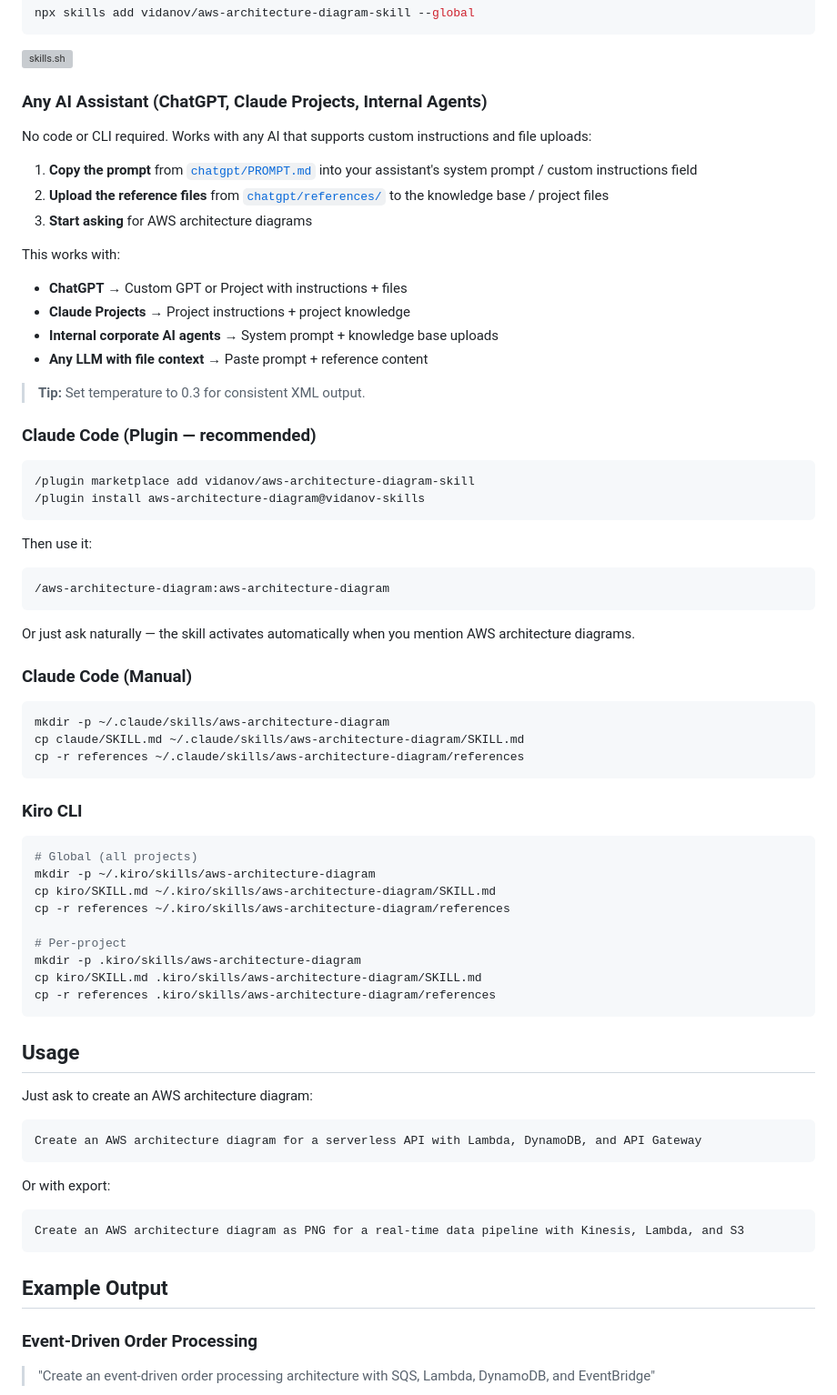
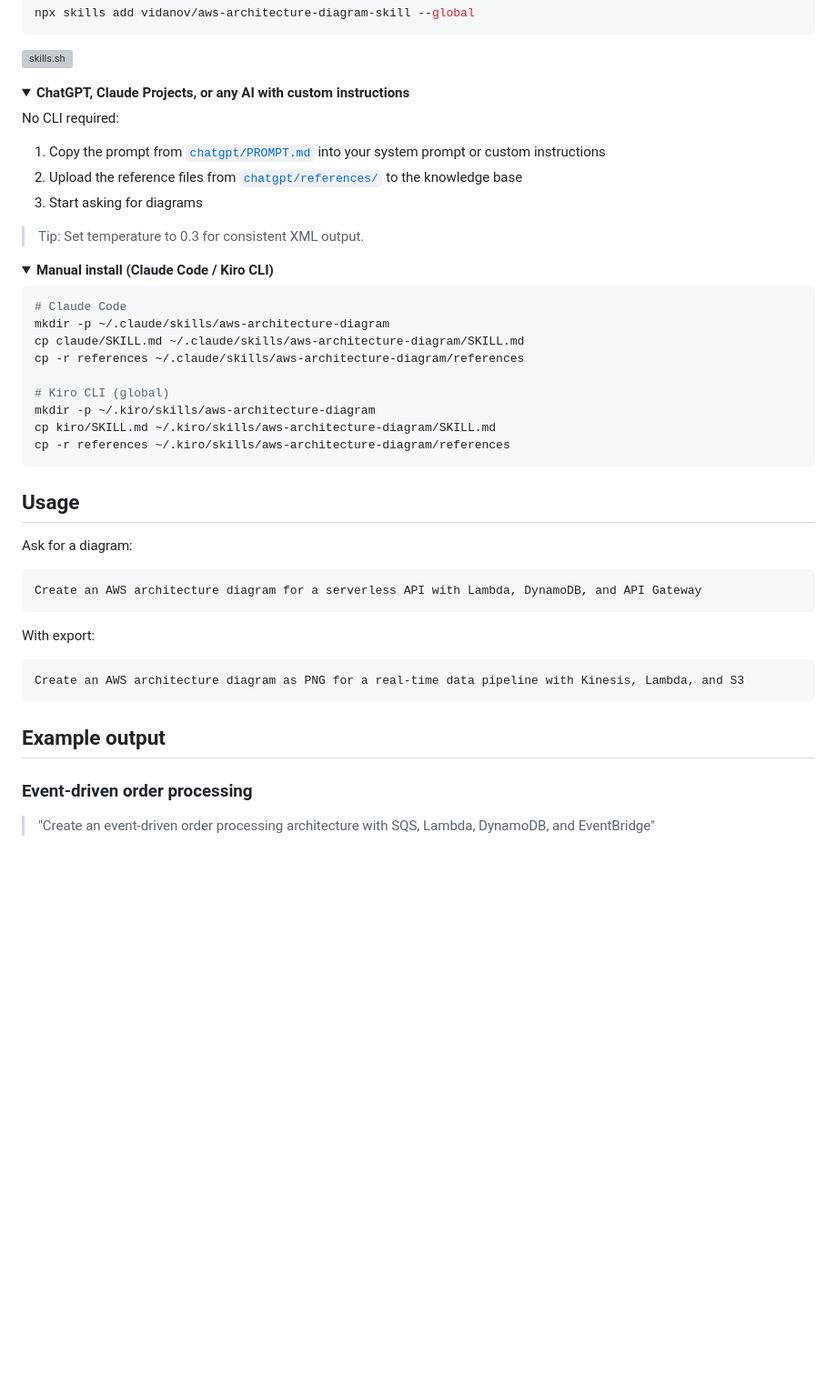
Before and after one commit to vidanov/aws-architecture-diagram-skill, a Markdown page: README.md, the part around one of its changes. Shown at 91% size. Drawn GitHub-style; folded sections open; blank space fills up the shorter version; grey boxes are pictures that could not be loaded.

````diff
--- a/README.md
+++ b/README.md
@@ -40,75 +36,53 @@ npx skills add vidanov/aws-architecture-diagram-skill --global
 
 [![skills.sh](https://skills.sh/b/vidanov/aws-architecture-diagram-skill)](https://skills.sh/vidanov/aws-architecture-diagram-skill)
 
-### Any AI Assistant (ChatGPT, Claude Projects, Internal Agents)
+<details>
+<summary><b>ChatGPT, Claude Projects, or any AI with custom instructions</b></summary>
 
-No code or CLI required. Works with any AI that supports custom instructions and file uploads:
+No CLI required:
 
-1. **Copy the prompt** from [`chatgpt/PROMPT.md`](chatgpt/PROMPT.md) into your assistant's system prompt / custom instructions field
-2. **Upload the reference files** from [`chatgpt/references/`](chatgpt/references/) to the knowledge base / project files
-3. **Start asking** for AWS architecture diagrams
+1. Copy the prompt from [`chatgpt/PROMPT.md`](chatgpt/PROMPT.md) into your system prompt or custom instructions
+2. Upload the reference files from [`chatgpt/references/`](chatgpt/references/) to the knowledge base
+3. Start asking for diagrams
 
-This works with:
-- **ChatGPT** → Custom GPT or Project with instructions + files
-- **Claude Projects** → Project instructions + project knowledge
-- **Internal corporate AI agents** → System prompt + knowledge base uploads
-- **Any LLM with file context** → Paste prompt + reference content
+> Tip: Set temperature to 0.3 for consistent XML output.
 
-> **Tip:** Set temperature to 0.3 for consistent XML output.
+</details>
 
-### Claude Code (Plugin — recommended)
+<details>
+<summary><b>Manual install (Claude Code / Kiro CLI)</b></summary>
 
 ```bash
-/plugin marketplace add vidanov/aws-architecture-diagram-skill
-/plugin install aws-architecture-diagram@vidanov-skills
-```
-
-Then use it:
-```
-/aws-architecture-diagram:aws-architecture-diagram
-```
-
-Or just ask naturally — the skill activates automatically when you mention AWS architecture diagrams.
-
-### Claude Code (Manual)
-
-```bash
+# Claude Code
 mkdir -p ~/.claude/skills/aws-architecture-diagram
 cp claude/SKILL.md ~/.claude/skills/aws-architecture-diagram/SKILL.md
 cp -r references ~/.claude/skills/aws-architecture-diagram/references
-```
 
-### Kiro CLI
-
-```bash
-# Global (all projects)
+# Kiro CLI (global)
 mkdir -p ~/.kiro/skills/aws-architecture-diagram
 cp kiro/SKILL.md ~/.kiro/skills/aws-architecture-diagram/SKILL.md
 cp -r references ~/.kiro/skills/aws-architecture-diagram/references
+```
 
-# Per-project
-mkdir -p .kiro/skills/aws-architecture-diagram
-cp kiro/SKILL.md .kiro/skills/aws-architecture-diagram/SKILL.md
-cp -r references .kiro/skills/aws-architecture-diagram/references
-```
+</details>
 
 ## Usage
 
-Just ask to create an AWS architecture diagram:
+Ask for a diagram:
 
 ```
 Create an AWS architecture diagram for a serverless API with Lambda, DynamoDB, and API Gateway
 ```
 
-Or with export:
+With export:
 
 ```
 Create an AWS architecture diagram as PNG for a real-time data pipeline with Kinesis, Lambda, and S3
 ```
 
-## Example Output
+## Example output
 
-### Event-Driven Order Processing
+### Event-driven order processing
 > "Create an event-driven order processing architecture with SQS, Lambda, DynamoDB, and EventBridge"
 
 ![Event-Driven Order Processing](docs/example-event-driven.png)
````
Also changed, not shown: other parts of README.md (+53 -99 lines).
